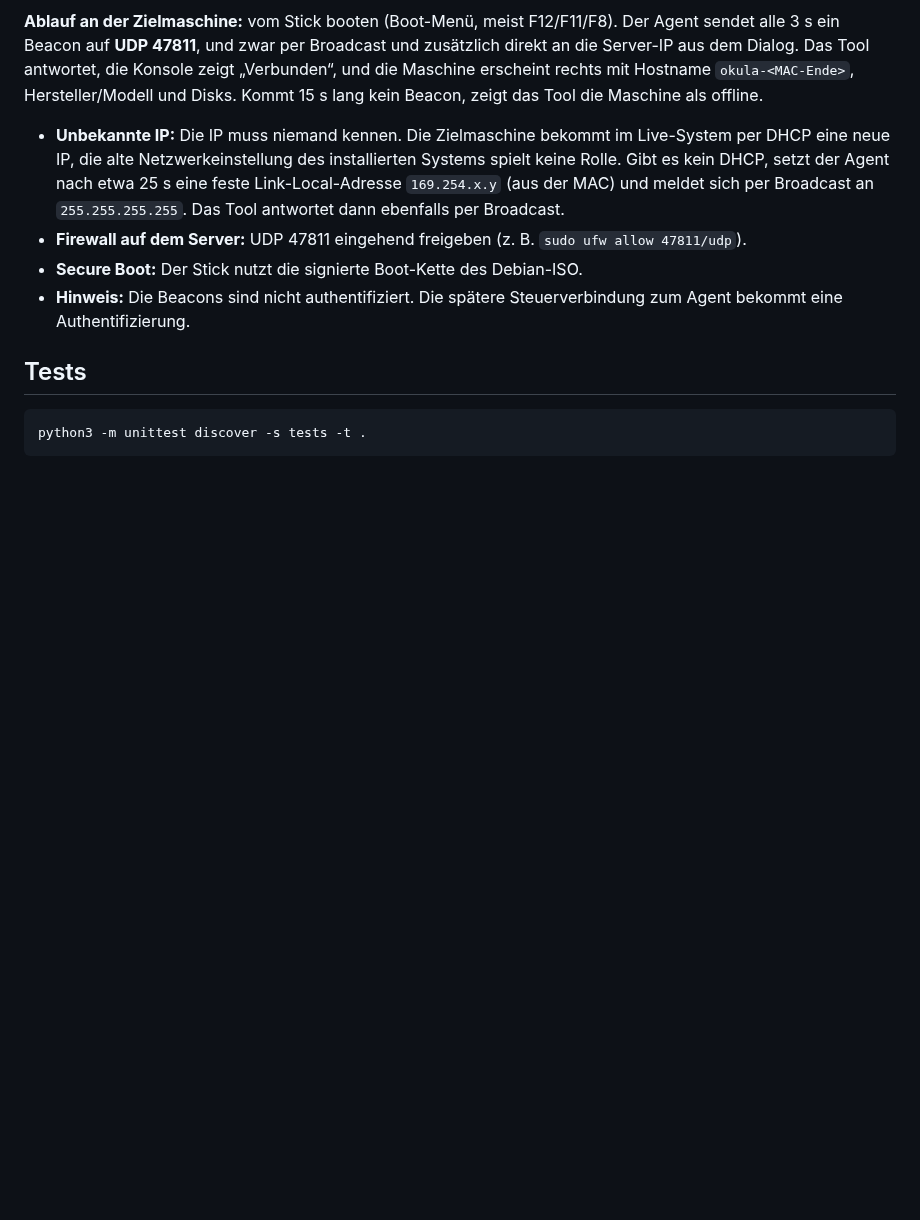
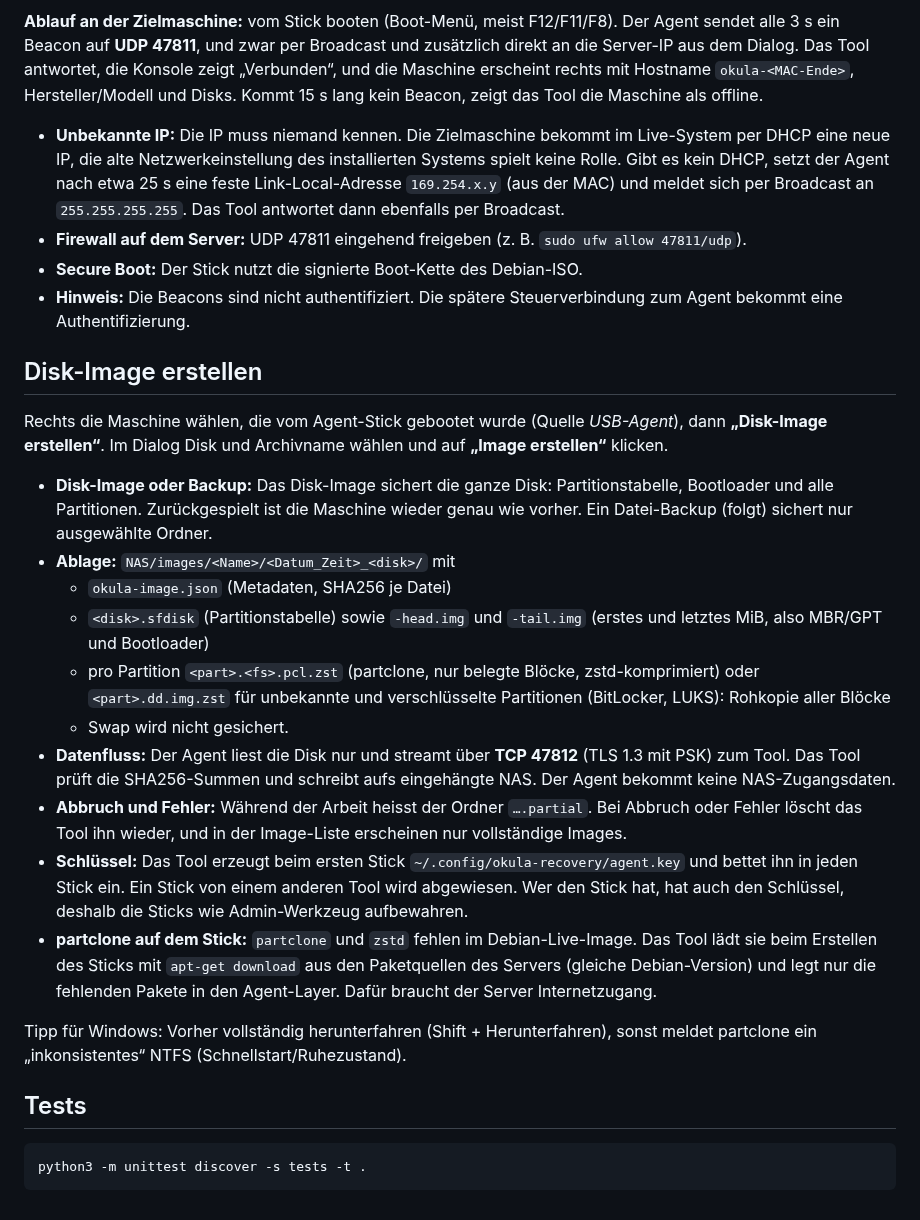
Before and after one commit to donsimm/Recovery_Tool_Okula, a Markdown page: README.md, the part around the change. Rendered like a GitHub page; blank space fills up the shorter version.

````diff
--- a/README.md
+++ b/README.md
@@ -60,6 +60,23 @@ Button **„Agent-USB-Stick erstellen …“** oben rechts:
 - **Secure Boot:** Der Stick nutzt die signierte Boot-Kette des Debian-ISO.
 - **Hinweis:** Die Beacons sind nicht authentifiziert. Die spätere Steuerverbindung zum Agent bekommt eine Authentifizierung.
 
+## Disk-Image erstellen
+
+Rechts die Maschine wählen, die vom Agent-Stick gebootet wurde (Quelle *USB-Agent*), dann **„Disk-Image erstellen“**. Im Dialog Disk und Archivname wählen und auf **„Image erstellen“** klicken.
+
+- **Disk-Image oder Backup:** Das Disk-Image sichert die ganze Disk: Partitionstabelle, Bootloader und alle Partitionen. Zurückgespielt ist die Maschine wieder genau wie vorher. Ein Datei-Backup (folgt) sichert nur ausgewählte Ordner.
+- **Ablage:** `NAS/images/<Name>/<Datum_Zeit>_<disk>/` mit
+  - `okula-image.json` (Metadaten, SHA256 je Datei)
+  - `<disk>.sfdisk` (Partitionstabelle) sowie `-head.img` und `-tail.img` (erstes und letztes MiB, also MBR/GPT und Bootloader)
+  - pro Partition `<part>.<fs>.pcl.zst` (partclone, nur belegte Blöcke, zstd-komprimiert) oder `<part>.dd.img.zst` für unbekannte und verschlüsselte Partitionen (BitLocker, LUKS): Rohkopie aller Blöcke
+  - Swap wird nicht gesichert.
+- **Datenfluss:** Der Agent liest die Disk nur und streamt über **TCP 47812** (TLS 1.3 mit PSK) zum Tool. Das Tool prüft die SHA256-Summen und schreibt aufs eingehängte NAS. Der Agent bekommt keine NAS-Zugangsdaten.
+- **Abbruch und Fehler:** Während der Arbeit heisst der Ordner `….partial`. Bei Abbruch oder Fehler löscht das Tool ihn wieder, und in der Image-Liste erscheinen nur vollständige Images.
+- **Schlüssel:** Das Tool erzeugt beim ersten Stick `~/.config/okula-recovery/agent.key` und bettet ihn in jeden Stick ein. Ein Stick von einem anderen Tool wird abgewiesen. Wer den Stick hat, hat auch den Schlüssel, deshalb die Sticks wie Admin-Werkzeug aufbewahren.
+- **partclone auf dem Stick:** `partclone` und `zstd` fehlen im Debian-Live-Image. Das Tool lädt sie beim Erstellen des Sticks mit `apt-get download` aus den Paketquellen des Servers (gleiche Debian-Version) und legt nur die fehlenden Pakete in den Agent-Layer. Dafür braucht der Server Internetzugang.
+
+Tipp für Windows: Vorher vollständig herunterfahren (Shift + Herunterfahren), sonst meldet partclone ein „inkonsistentes“ NTFS (Schnellstart/Ruhezustand).
+
 ## Tests
 
 ```bash
````
Also changed, not shown: docs/image-dialog.png (added), 13 other files.
